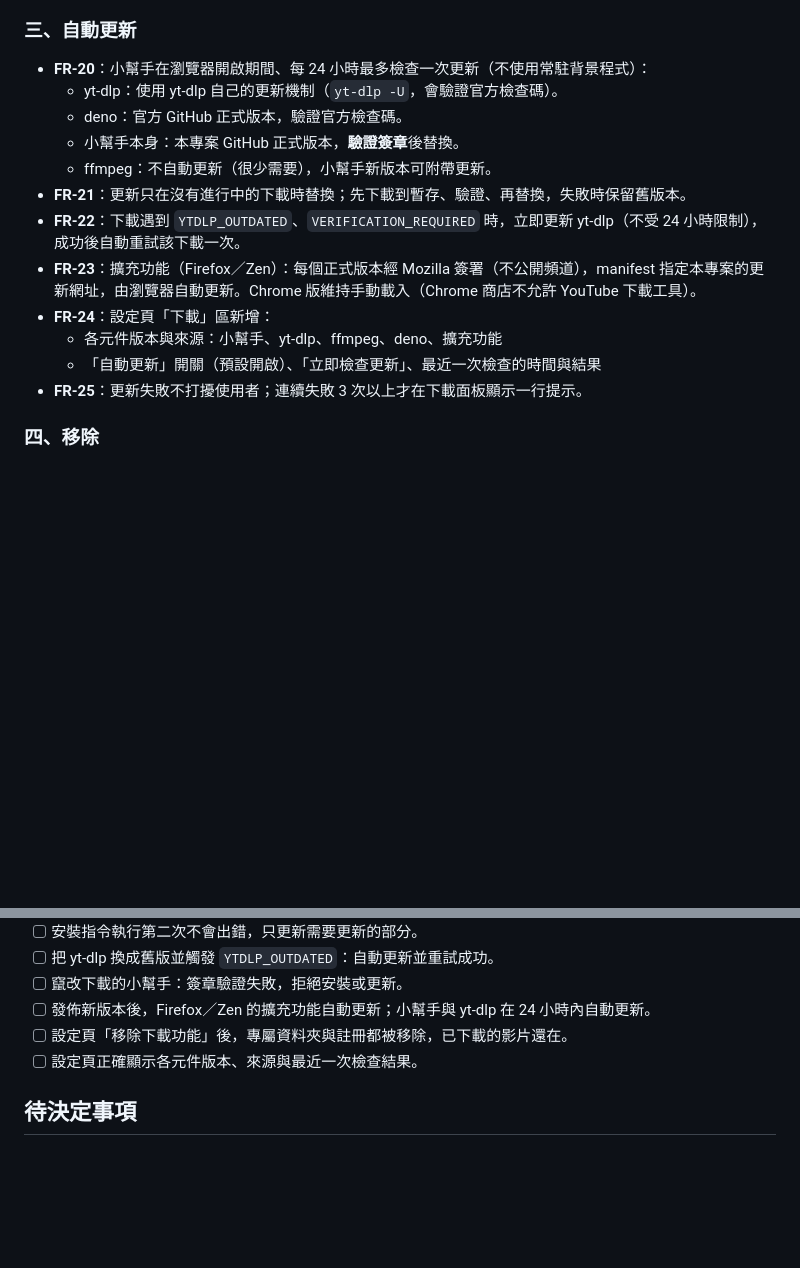
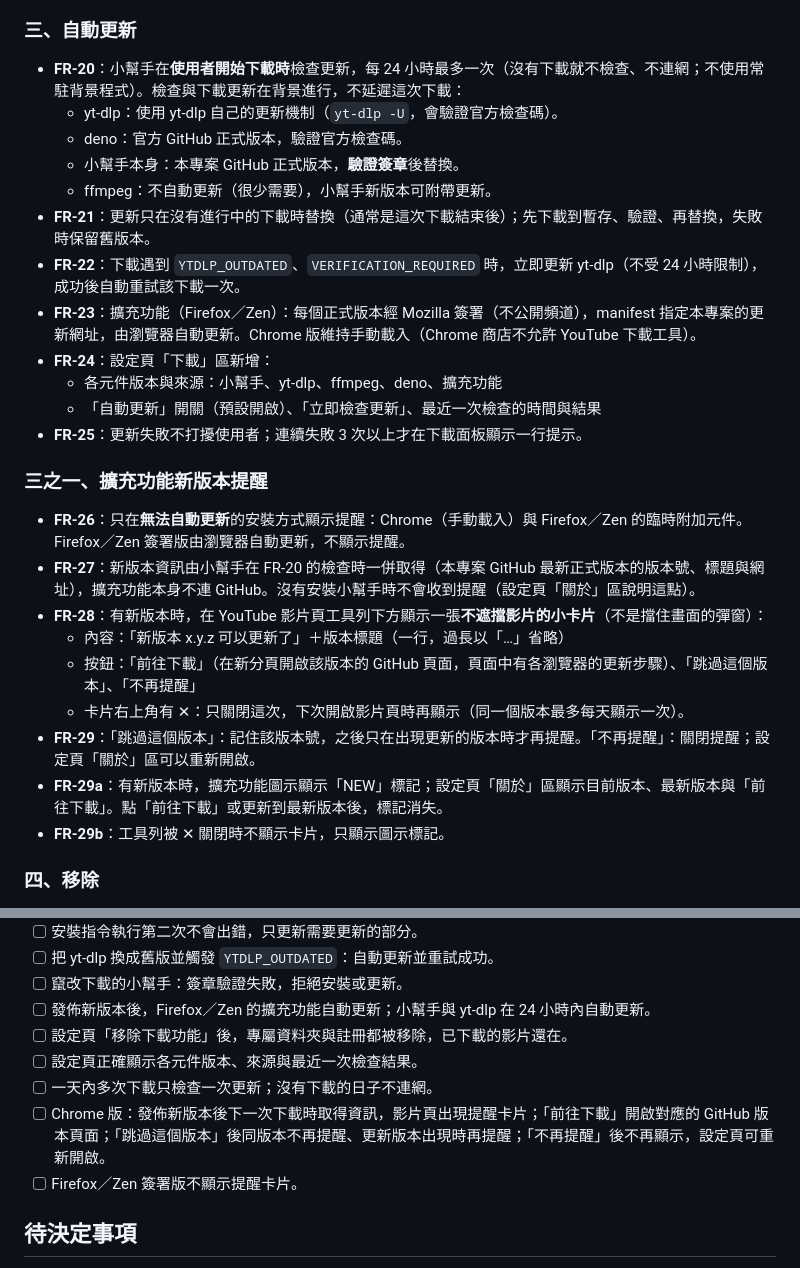
Before and after one commit to chidi0716/youtube-extension, a Markdown page: specs/008-install-and-update/spec.md, 2 parts joined by grey strips. Rendered like a GitHub page; blank space fills up the shorter version.

Commit message:
Check updates on download and add new version reminders
規格 008：小幫手改為在使用者開始下載時檢查更新（每天最多一次，不延遲下載）；
新增擴充功能新版本提醒（只在無法自動更新的 Chrome 與臨時附加元件顯示）：工具列下方的小卡片，
可前往 GitHub 版本頁面、跳過這個版本或不再提醒，圖示顯示 NEW 標記。

```diff
--- a/specs/008-install-and-update/spec.md
+++ b/specs/008-install-and-update/spec.md
@@ -50,18 +50,30 @@
 
 ### 三、自動更新
 
-- **FR-20**：小幫手在瀏覽器開啟期間、每 24 小時最多檢查一次更新（不使用常駐背景程式）：
+- **FR-20**：小幫手在**使用者開始下載時**檢查更新，每 24 小時最多一次（沒有下載就不檢查、不連網；不使用常駐背景程式）。檢查與下載更新在背景進行，不延遲這次下載：
   - yt-dlp：使用 yt-dlp 自己的更新機制（`yt-dlp -U`，會驗證官方檢查碼）。
   - deno：官方 GitHub 正式版本，驗證官方檢查碼。
   - 小幫手本身：本專案 GitHub 正式版本，**驗證簽章**後替換。
   - ffmpeg：不自動更新（很少需要），小幫手新版本可附帶更新。
-- **FR-21**：更新只在沒有進行中的下載時替換；先下載到暫存、驗證、再替換，失敗時保留舊版本。
+- **FR-21**：更新只在沒有進行中的下載時替換（通常是這次下載結束後）；先下載到暫存、驗證、再替換，失敗時保留舊版本。
 - **FR-22**：下載遇到 `YTDLP_OUTDATED`、`VERIFICATION_REQUIRED` 時，立即更新 yt-dlp（不受 24 小時限制），成功後自動重試該下載一次。
 - **FR-23**：擴充功能（Firefox／Zen）：每個正式版本經 Mozilla 簽署（不公開頻道），manifest 指定本專案的更新網址，由瀏覽器自動更新。Chrome 版維持手動載入（Chrome 商店不允許 YouTube 下載工具）。
 - **FR-24**：設定頁「下載」區新增：
   - 各元件版本與來源：小幫手、yt-dlp、ffmpeg、deno、擴充功能
   - 「自動更新」開關（預設開啟）、「立即檢查更新」、最近一次檢查的時間與結果
 - **FR-25**：更新失敗不打擾使用者；連續失敗 3 次以上才在下載面板顯示一行提示。
+
+### 三之一、擴充功能新版本提醒
+
+- **FR-26**：只在**無法自動更新**的安裝方式顯示提醒：Chrome（手動載入）與 Firefox／Zen 的臨時附加元件。Firefox／Zen 簽署版由瀏覽器自動更新，不顯示提醒。
+- **FR-27**：新版本資訊由小幫手在 FR-20 的檢查時一併取得（本專案 GitHub 最新正式版本的版本號、標題與網址），擴充功能本身不連 GitHub。沒有安裝小幫手時不會收到提醒（設定頁「關於」區說明這點）。
+- **FR-28**：有新版本時，在 YouTube 影片頁工具列下方顯示一張**不遮擋影片的小卡片**（不是擋住畫面的彈窗）：
+  - 內容：「新版本 x.y.z 可以更新了」＋版本標題（一行，過長以「…」省略）
+  - 按鈕：「前往下載」（在新分頁開啟該版本的 GitHub 頁面，頁面中有各瀏覽器的更新步驟）、「跳過這個版本」、「不再提醒」
+  - 卡片右上角有 ✕：只關閉這次，下次開啟影片頁時再顯示（同一個版本最多每天顯示一次）。
+- **FR-29**：「跳過這個版本」：記住該版本號，之後只在出現更新的版本時才再提醒。「不再提醒」：關閉提醒；設定頁「關於」區可以重新開啟。
+- **FR-29a**：有新版本時，擴充功能圖示顯示「NEW」標記；設定頁「關於」區顯示目前版本、最新版本與「前往下載」。點「前往下載」或更新到最新版本後，標記消失。
+- **FR-29b**：工具列被 ✕ 關閉時不顯示卡片，只顯示圖示標記。
 
 ### 四、移除
 
@@ -95,6 +107,9 @@
 - [ ] 發佈新版本後，Firefox／Zen 的擴充功能自動更新；小幫手與 yt-dlp 在 24 小時內自動更新。
 - [ ] 設定頁「移除下載功能」後，專屬資料夾與註冊都被移除，已下載的影片還在。
 - [ ] 設定頁正確顯示各元件版本、來源與最近一次檢查結果。
+- [ ] 一天內多次下載只檢查一次更新；沒有下載的日子不連網。
+- [ ] Chrome 版：發佈新版本後下一次下載時取得資訊，影片頁出現提醒卡片；「前往下載」開啟對應的 GitHub 版本頁面；「跳過這個版本」後同版本不再提醒、更新版本出現時再提醒；「不再提醒」後不再顯示，設定頁可重新開啟。
+- [ ] Firefox／Zen 簽署版不顯示提醒卡片。
 
 ## 待決定事項
 
```
